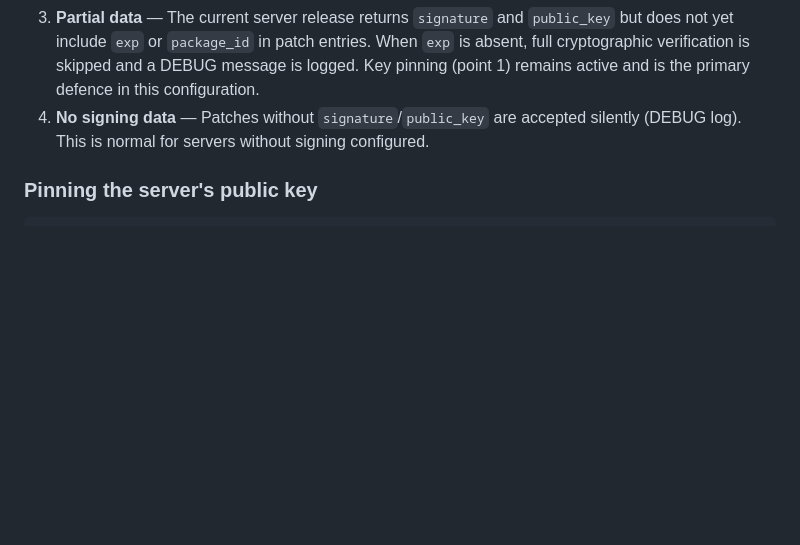
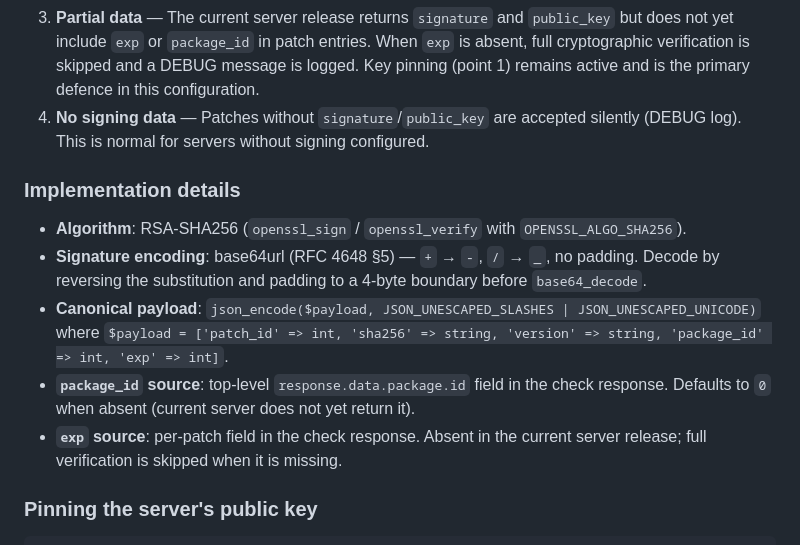
Before and after one commit to forreggbor/Reuseables, a Markdown page: PatchModule/README.md, the part around the change. Drawn GitHub-style; blank space fills up the shorter version.

Commit message:
docs(PatchModule): document signature implementation details
Add explicit notes on: base64url encoding format, RSA-SHA256 algorithm,
canonical payload structure, and source of package_id and exp in the
check response.

```diff
--- a/PatchModule/README.md
+++ b/PatchModule/README.md
@@ -131,6 +131,14 @@ When the patch server has signing configured, each patch entry in the `/patches/
 2. **Full cryptographic verification** — When the server response also includes an `exp` field in the patch entry, the module reconstructs the exact canonical payload signed by the server (`patch_id`, `sha256`, `version`, `package_id`, `exp`) and calls `openssl_verify` with SHA-256. Patches that fail are excluded and logged at WARNING level.
 3. **Partial data** — The current server release returns `signature` and `public_key` but does not yet include `exp` or `package_id` in patch entries. When `exp` is absent, full cryptographic verification is skipped and a DEBUG message is logged. Key pinning (point 1) remains active and is the primary defence in this configuration.
 4. **No signing data** — Patches without `signature`/`public_key` are accepted silently (DEBUG log). This is normal for servers without signing configured.
+
+### Implementation details
+
+- **Algorithm**: RSA-SHA256 (`openssl_sign` / `openssl_verify` with `OPENSSL_ALGO_SHA256`).
+- **Signature encoding**: base64url (RFC 4648 §5) — `+` → `-`, `/` → `_`, no padding. Decode by reversing the substitution and padding to a 4-byte boundary before `base64_decode`.
+- **Canonical payload**: `json_encode($payload, JSON_UNESCAPED_SLASHES | JSON_UNESCAPED_UNICODE)` where `$payload = ['patch_id' => int, 'sha256' => string, 'version' => string, 'package_id' => int, 'exp' => int]`.
+- **`package_id` source**: top-level `response.data.package.id` field in the check response. Defaults to `0` when absent (current server does not yet return it).
+- **`exp` source**: per-patch field in the check response. Absent in the current server release; full verification is skipped when it is missing.
 
 ### Pinning the server's public key
 
```
